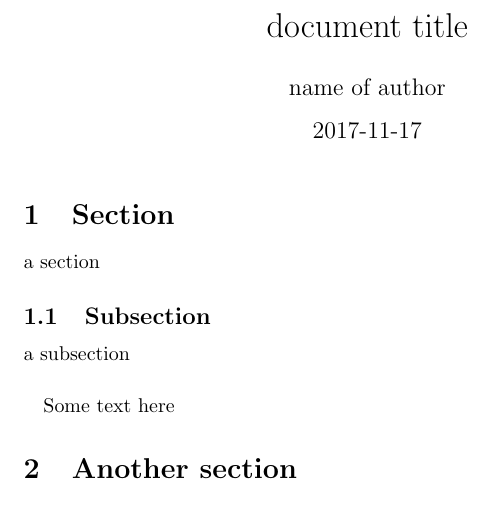
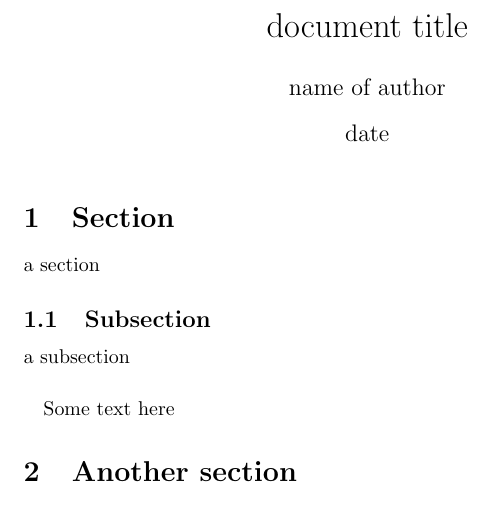
Before and after one commit to otaviocomp/latex, a LaTeX document (model1/model.tex): part of the page, cut so that both start at the same text. Compiled offline with pdfLaTeX.

Commit message:
a very simple model

```diff
--- a/model1/model.tex
+++ b/model1/model.tex
@@ -1,7 +1,7 @@
 \documentclass{article}
 
 \title{document title}
-\date{2017-11-17}
+\date{date}
 \author{name of author}
 
 \begin{document}
```
Also changed, not shown: model1/model.pdf, 1 other file.
